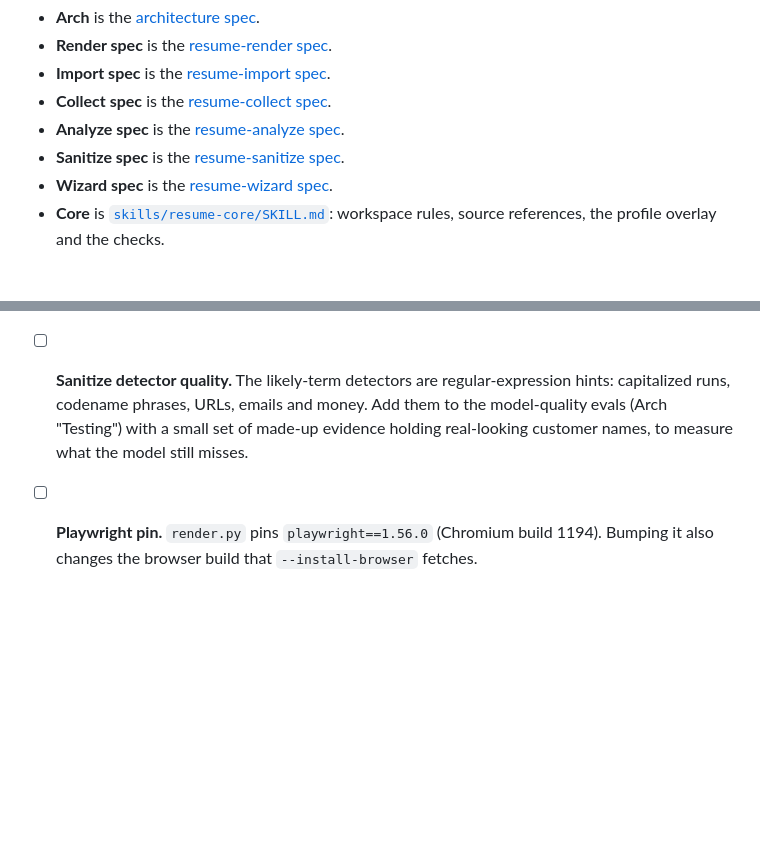
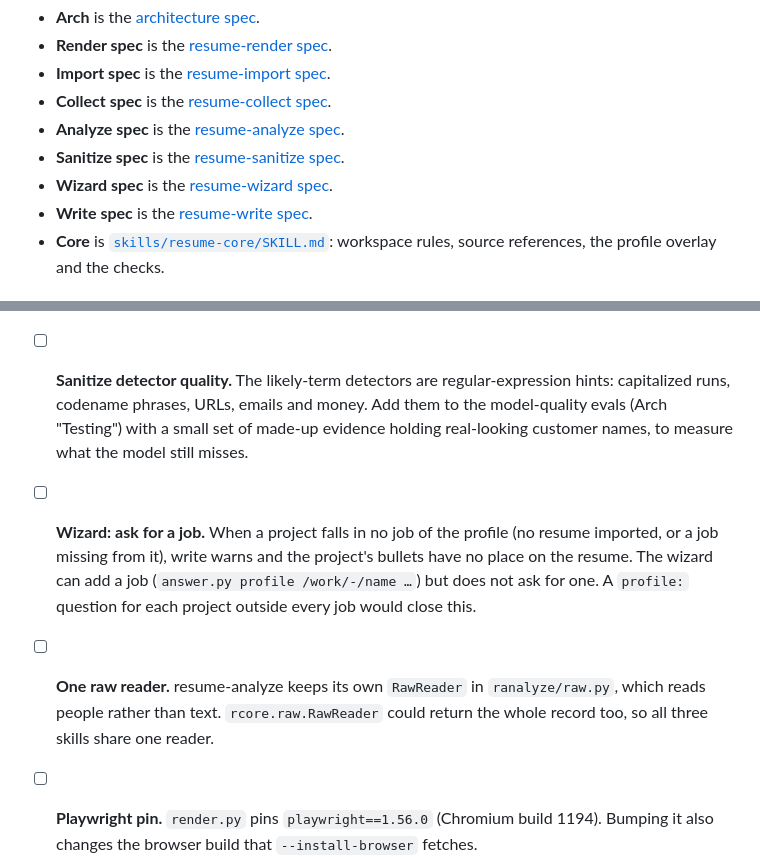
Before and after one commit to rrotaru/resume-builder, a Markdown page: docs/ROADMAP.md, 2 parts joined by grey strips. Rendered like a GitHub page; blank space fills up the shorter version.

```diff
--- a/docs/ROADMAP.md
+++ b/docs/ROADMAP.md
@@ -11,6 +11,7 @@ Short names used below:
 - **Analyze spec** is the [resume-analyze spec](superpowers/specs/2026-09-25-resume-analyze-design.md).
 - **Sanitize spec** is the [resume-sanitize spec](superpowers/specs/2026-09-25-resume-sanitize-design.md).
 - **Wizard spec** is the [resume-wizard spec](superpowers/specs/2026-09-25-resume-wizard-design.md).
+- **Write spec** is the [resume-write spec](superpowers/specs/2026-09-26-resume-write-design.md).
 - **Core** is [`skills/resume-core/SKILL.md`](../skills/resume-core/SKILL.md): workspace rules, source references, the profile overlay and the checks.
 
 ## Start here
@@ -105,4 +113,6 @@ Short names used below:
 - [ ] **Merge-aware ID matching.** When the model itself groups the projects of a merge decision together, the group takes the ID of the project it overlaps most. If that is a project named in `merge_with`, the merge and the other decisions about the merged project are orphaned, and the engineer re-links or discards them (Analyze spec [Orphans](superpowers/specs/2026-09-25-resume-analyze-design.md#orphans)). `match_projects.py` could instead match such a group against the merged projects together, so the merged project keeps its ID.
 - [ ] **Wizard skips after a re-import.** A skip inside an entry (`profile:/work/1/startDate`) lapses when the imported entry there changes. It is asked again rather than moved with its entry. Moving skips the way `answer.py move` moves answers would avoid asking twice.
 - [ ] **Sanitize detector quality.** The likely-term detectors are regular-expression hints: capitalized runs, codename phrases, URLs, emails and money. Add them to the model-quality evals (Arch "Testing") with a small set of made-up evidence holding real-looking customer names, to measure what the model still misses.
+- [ ] **Wizard: ask for a job.** When a project falls in no job of the profile (no resume imported, or a job missing from it), write warns and the project's bullets have no place on the resume. The wizard can add a job (`answer.py profile /work/-/name …`) but does not ask for one. A `profile:` question for each project outside every job would close this.
+- [ ] **One raw reader.** resume-analyze keeps its own `RawReader` in `ranalyze/raw.py`, which reads people rather than text. `rcore.raw.RawReader` could return the whole record too, so all three skills share one reader.
 - [ ] **Playwright pin.** `render.py` pins `playwright==1.56.0` (Chromium build 1194). Bumping it also changes the browser build that `--install-browser` fetches.
```
Also changed, not shown: other parts of docs/ROADMAP.md (+14 -7 lines).
